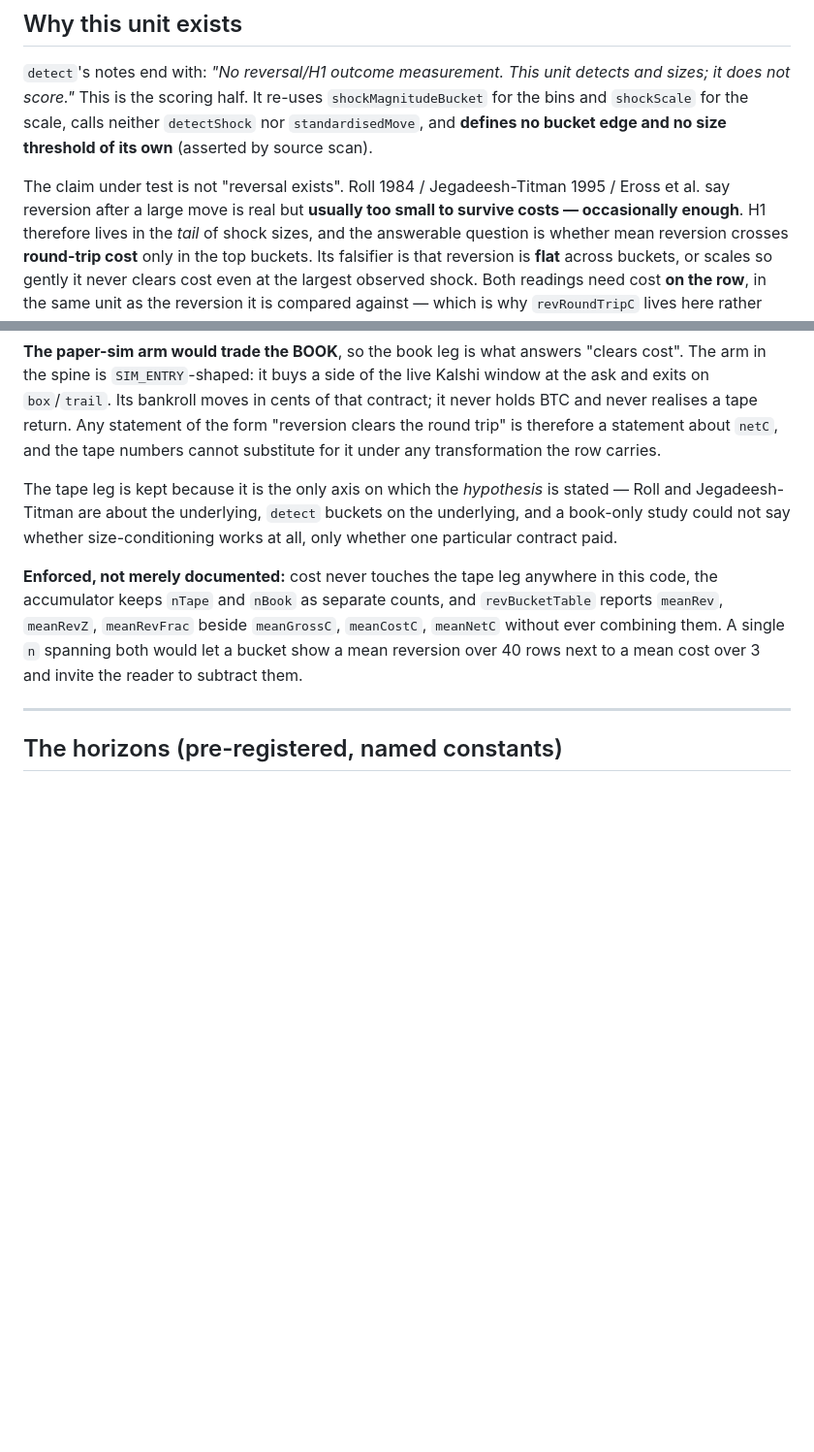
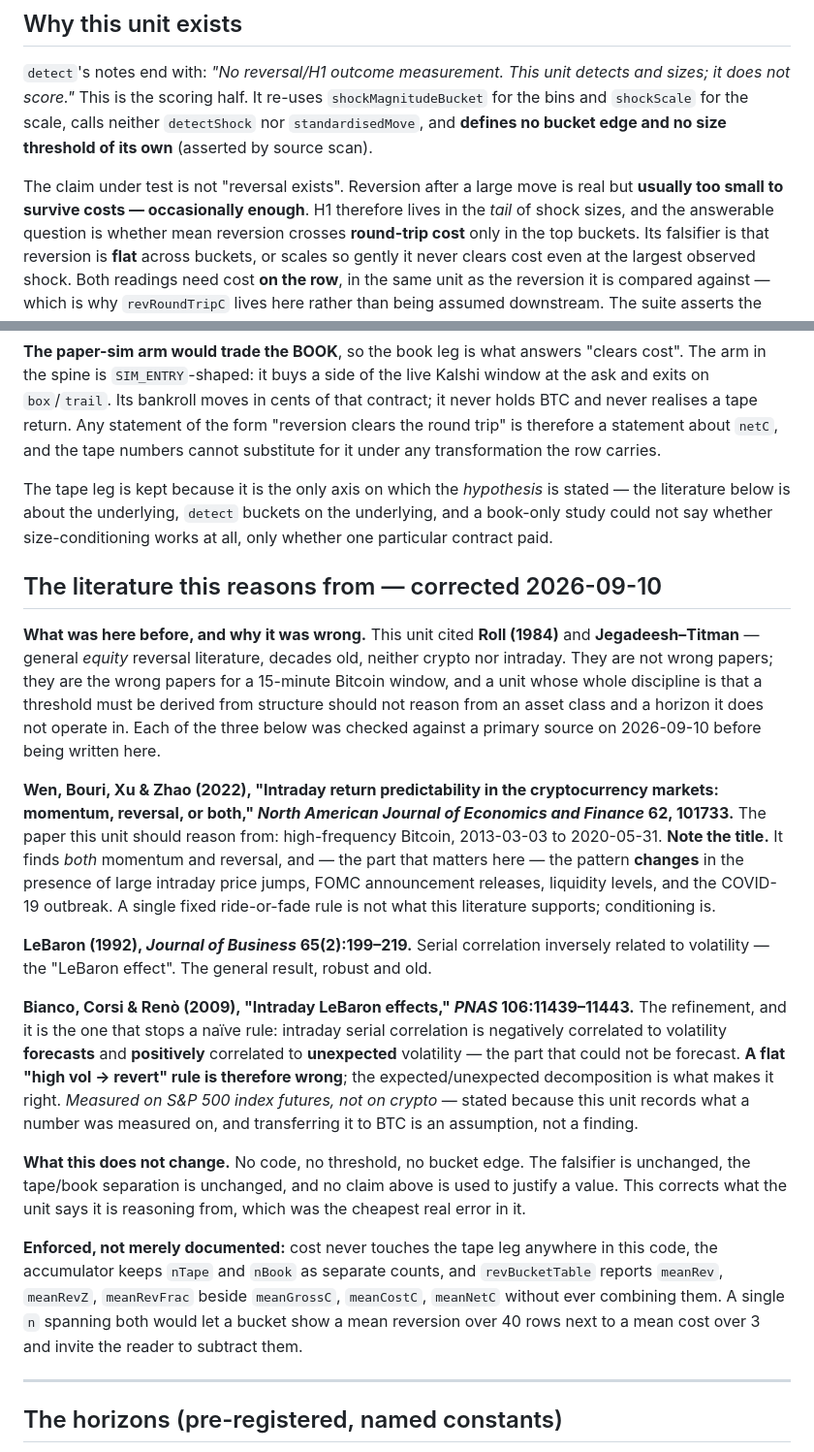
Before and after one commit to GhostArchitecture/Btc-terminal, a Markdown page: units/reversal/NOTES.md, 2 parts joined by grey strips. Shown at 97% size. GitHub-like rendering; blank space fills up the shorter version.

```diff
--- a/units/reversal/NOTES.md
+++ b/units/reversal/NOTES.md
@@ -21,8 +21,8 @@ not score."* This is the scoring half. It re-uses `shockMagnitudeBucket` for the
 for the scale, calls neither `detectShock` nor `standardisedMove`, and **defines no bucket edge and no
 size threshold of its own** (asserted by source scan).
 
-The claim under test is not "reversal exists". Roll 1984 / Jegadeesh-Titman 1995 / Eross et al. say
-reversion after a large move is real but **usually too small to survive costs — occasionally enough**.
+The claim under test is not "reversal exists". Reversion after a large move is real but **usually too
+small to survive costs — occasionally enough**.
 H1 therefore lives in the *tail* of shock sizes, and the answerable question is whether mean reversion
 crosses **round-trip cost** only in the top buckets. Its falsifier is that reversion is **flat** across
 buckets, or scales so gently it never clears cost even at the largest observed shock. Both readings need
@@ -98,9 +98,39 @@ the spine is `SIM_ENTRY`-shaped: it buys a side of the live Kalshi window at the
 tape return. Any statement of the form "reversion clears the round trip" is therefore a statement about
 `netC`, and the tape numbers cannot substitute for it under any transformation the row carries.
 
-The tape leg is kept because it is the only axis on which the *hypothesis* is stated — Roll and
-Jegadeesh-Titman are about the underlying, `detect` buckets on the underlying, and a book-only study
-could not say whether size-conditioning works at all, only whether one particular contract paid.
+The tape leg is kept because it is the only axis on which the *hypothesis* is stated — the literature
+below is about the underlying, `detect` buckets on the underlying, and a book-only study could not say
+whether size-conditioning works at all, only whether one particular contract paid.
+
+## The literature this reasons from — corrected 2026-09-10
+
+**What was here before, and why it was wrong.** This unit cited **Roll (1984)** and
+**Jegadeesh–Titman** — general *equity* reversal literature, decades old, neither crypto nor intraday.
+They are not wrong papers; they are the wrong papers for a 15-minute Bitcoin window, and a unit whose
+whole discipline is that a threshold must be derived from structure should not reason from an asset
+class and a horizon it does not operate in. Each of the three below was checked against a primary source
+on 2026-09-10 before being written here.
+
+**Wen, Bouri, Xu & Zhao (2022), "Intraday return predictability in the cryptocurrency markets: momentum,
+reversal, or both," *North American Journal of Economics and Finance* 62, 101733.** The paper this unit
+should reason from: high-frequency Bitcoin, 2013-03-03 to 2020-05-31. **Note the title.** It finds
+*both* momentum and reversal, and — the part that matters here — the pattern **changes** in the presence
+of large intraday price jumps, FOMC announcement releases, liquidity levels, and the COVID-19 outbreak.
+A single fixed ride-or-fade rule is not what this literature supports; conditioning is.
+
+**LeBaron (1992), *Journal of Business* 65(2):199–219.** Serial correlation inversely related to
+volatility — the "LeBaron effect". The general result, robust and old.
+
+**Bianco, Corsi & Renò (2009), "Intraday LeBaron effects," *PNAS* 106:11439–11443.** The refinement, and
+it is the one that stops a naïve rule: intraday serial correlation is negatively correlated to volatility
+**forecasts** and **positively** correlated to **unexpected** volatility — the part that could not be
+forecast. **A flat "high vol → revert" rule is therefore wrong**; the expected/unexpected decomposition
+is what makes it right. *Measured on S&P 500 index futures, not on crypto* — stated because this unit
+records what a number was measured on, and transferring it to BTC is an assumption, not a finding.
+
+**What this does not change.** No code, no threshold, no bucket edge. The falsifier is unchanged, the
+tape/book separation is unchanged, and no claim above is used to justify a value. This corrects what the
+unit says it is reasoning from, which was the cheapest real error in it.
 
 **Enforced, not merely documented:** cost never touches the tape leg anywhere in this code, the
 accumulator keeps `nTape` and `nBook` as separate counts, and `revBucketTable` reports `meanRev`,
```
Also changed, not shown: CLAUDE.md (+56 -1 lines).
